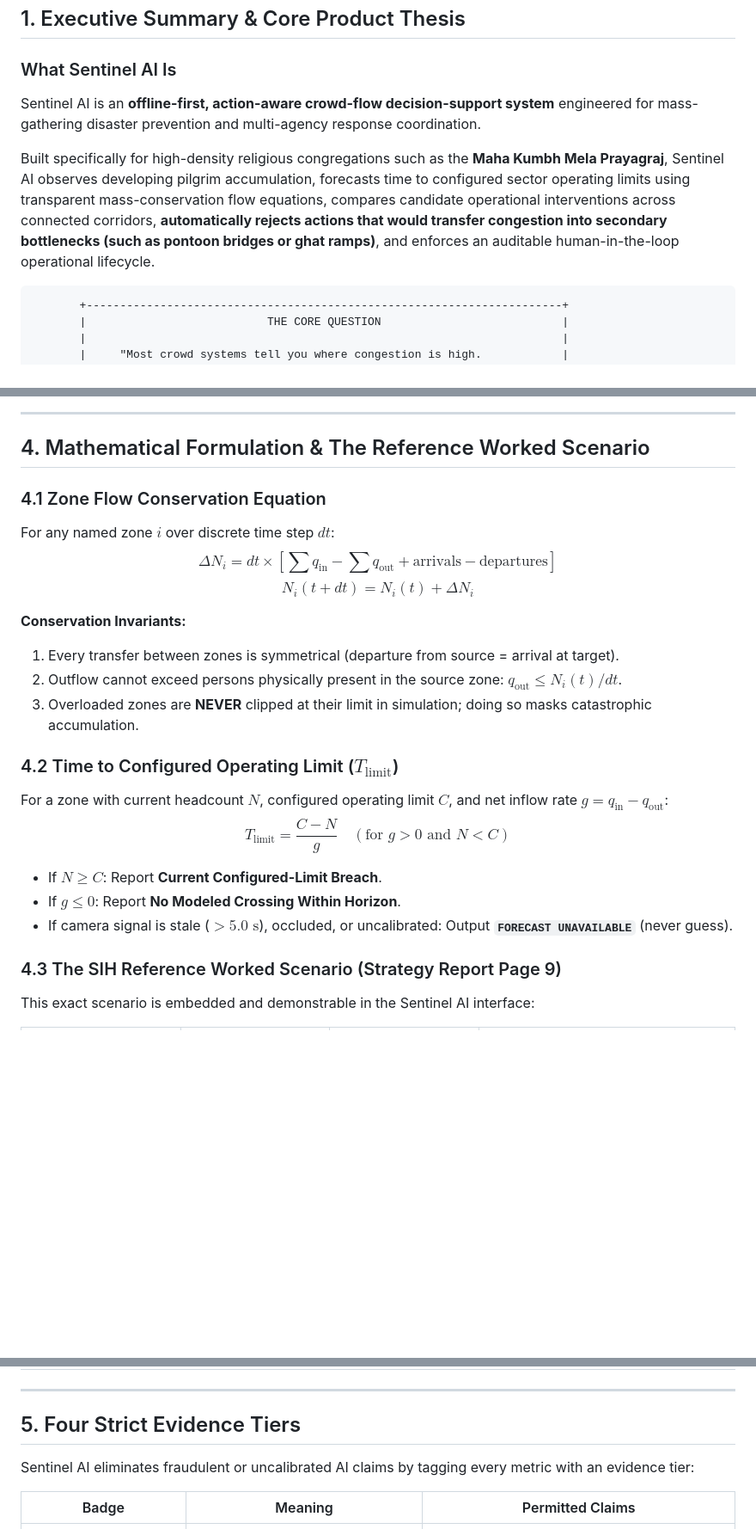
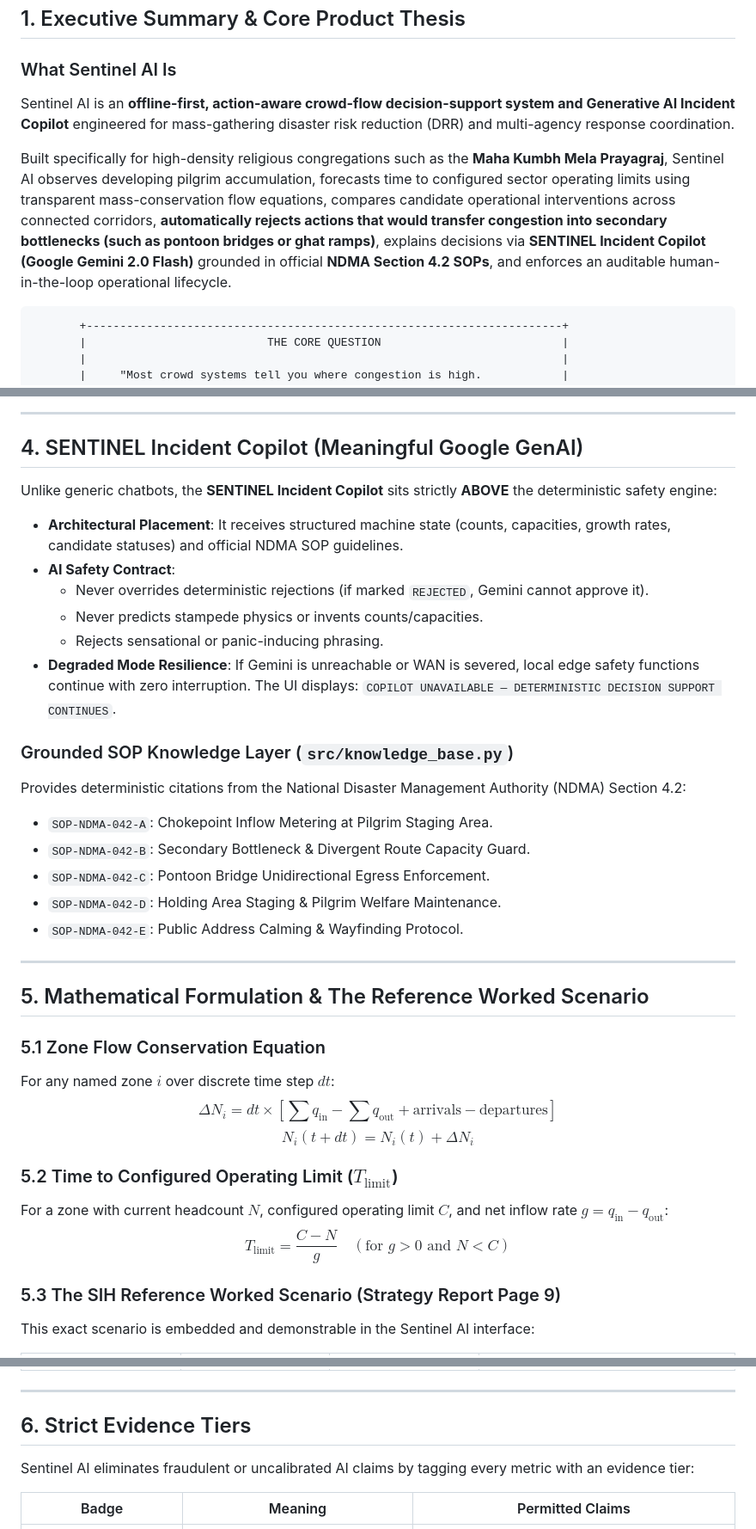
Before and after one commit to shoryamittal/Crowd-Flow-Management-Predictive-Systems, a Markdown page: README.md, 3 parts joined by grey strips. Shown at 86% size. Drawn GitHub-style; blank space fills up the shorter version.

````diff
--- a/README.md
+++ b/README.md
@@ -19,9 +21,9 @@
 ## 1. Executive Summary & Core Product Thesis
 
 ### What Sentinel AI Is
-Sentinel AI is an **offline-first, action-aware crowd-flow decision-support system** engineered for mass-gathering disaster prevention and multi-agency response coordination.
+Sentinel AI is an **offline-first, action-aware crowd-flow decision-support system and Generative AI Incident Copilot** engineered for mass-gathering disaster risk reduction (DRR) and multi-agency response coordination.
 
-Built specifically for high-density religious congregations such as the **Maha Kumbh Mela Prayagraj**, Sentinel AI observes developing pilgrim accumulation, forecasts time to configured sector operating limits using transparent mass-conservation flow equations, compares candidate operational interventions across connected corridors, **automatically rejects actions that would transfer congestion into secondary bottlenecks (such as pontoon bridges or ghat ramps)**, and enforces an auditable human-in-the-loop operational lifecycle.
+Built specifically for high-density religious congregations such as the **Maha Kumbh Mela Prayagraj**, Sentinel AI observes developing pilgrim accumulation, forecasts time to configured sector operating limits using transparent mass-conservation flow equations, compares candidate operational interventions across connected corridors, **automatically rejects actions that would transfer congestion into secondary bottlenecks (such as pontoon bridges or ghat ramps)**, explains decisions via **SENTINEL Incident Copilot (Google Gemini 2.0 Flash)** grounded in official **NDMA Section 4.2 SOPs**, and enforces an auditable human-in-the-loop operational lifecycle.
 
 ```
        +-----------------------------------------------------------------------+
@@ -119,26 +114,38 @@ graph TD
 
 ---
 
-## 4. Mathematical Formulation & The Reference Worked Scenario
+## 4. SENTINEL Incident Copilot (Meaningful Google GenAI)
 
-### 4.1 Zone Flow Conservation Equation
+Unlike generic chatbots, the **SENTINEL Incident Copilot** sits strictly **ABOVE** the deterministic safety engine:
+- **Architectural Placement**: It receives structured machine state (counts, capacities, growth rates, candidate statuses) and official NDMA SOP guidelines.
+- **AI Safety Contract**:
+  - Never overrides deterministic rejections (if marked `REJECTED`, Gemini cannot approve it).
+  - Never predicts stampede physics or invents counts/capacities.
+  - Rejects sensational or panic-inducing phrasing.
+- **Degraded Mode Resilience**: If Gemini is unreachable or WAN is severed, local edge safety functions continue with zero interruption. The UI displays: `COPILOT UNAVAILABLE — DETERMINISTIC DECISION SUPPORT CONTINUES`.
+
+### Grounded SOP Knowledge Layer (`src/knowledge_base.py`)
+Provides deterministic citations from the National Disaster Management Authority (NDMA) Section 4.2:
+- `SOP-NDMA-042-A`: Chokepoint Inflow Metering at Pilgrim Staging Area.
+- `SOP-NDMA-042-B`: Secondary Bottleneck & Divergent Route Capacity Guard.
+- `SOP-NDMA-042-C`: Pontoon Bridge Unidirectional Egress Enforcement.
+- `SOP-NDMA-042-D`: Holding Area Staging & Pilgrim Welfare Maintenance.
+- `SOP-NDMA-042-E`: Public Address Calming & Wayfinding Protocol.
+
+---
+
+## 5. Mathematical Formulation & The Reference Worked Scenario
+
+### 5.1 Zone Flow Conservation Equation
 For any named zone $i$ over discrete time step $dt$:
 $$\Delta N_i = dt \times \left[ \sum q_{\text{in}} - \sum q_{\text{out}} + \text{arrivals} - \text{departures} \right]$$
 $$N_i(t + dt) = N_i(t) + \Delta N_i$$
 
-**Conservation Invariants:**
-1. Every transfer between zones is symmetrical (departure from source = arrival at target).
-2. Outflow cannot exceed persons physically present in the source zone: $q_{\text{out}} \le N_i(t) / dt$.
-3. Overloaded zones are **NEVER** clipped at their limit in simulation; doing so masks catastrophic accumulation.
-
-### 4.2 Time to Configured Operating Limit ($T_{\text{limit}}$)
+### 5.2 Time to Configured Operating Limit ($T_{\text{limit}}$)
 For a zone with current headcount $N$, configured operating limit $C$, and net inflow rate $g = q_{\text{in}} - q_{\text{out}}$:
 $$T_{\text{limit}} = \frac{C - N}{g} \quad (\text{for } g > 0 \text{ and } N < C)$$
-- If $N \ge C$: Report **Current Configured-Limit Breach**.
-- If $g \le 0$: Report **No Modeled Crossing Within Horizon**.
-- If camera signal is stale ($>5.0\text{ s}$), occluded, or uncalibrated: Output **`FORECAST UNAVAILABLE`** (never guess).
 
-### 4.3 The SIH Reference Worked Scenario (Strategy Report Page 9)
+### 5.3 The SIH Reference Worked Scenario (Strategy Report Page 9)
 This exact scenario is embedded and demonstrable in the Sentinel AI interface:
 
 | Parameter / Zone | Initial State | Transition Dynamics | Decision Safety Layer Outcome |
@@ -149,7 +156,7 @@ This exact scenario is embedded and demonstrable in the Sentinel AI interface:
 
 ---
 
-## 5. Four Strict Evidence Tiers
+## 6. Strict Evidence Tiers
 
 Sentinel AI eliminates fraudulent or uncalibrated AI claims by tagging every metric with an evidence tier:
 
````
Also changed, not shown: other parts of README.md (+84 -123 lines).
